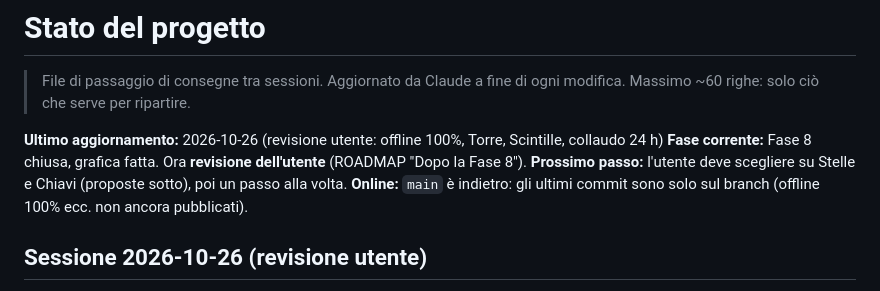
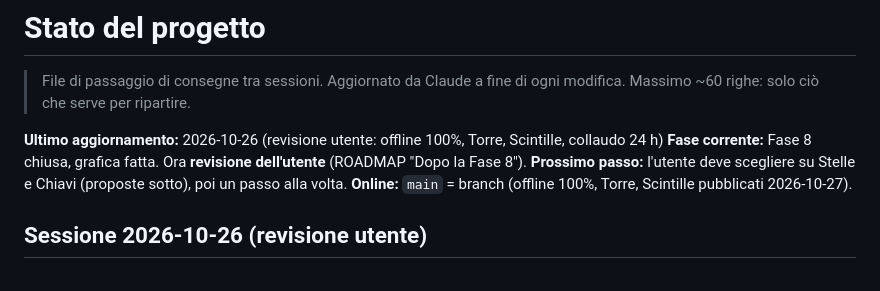
Before and after one commit to christiancrocetti01-sys/Chridle, a Markdown page: docs/STATO.md, the part around the change. Drawn GitHub-style.

Commit message:
docs: revisione utente pubblicata su main
Co-Authored-By: Claude Opus 5.5 <noreply@anthropic.com>
Claude-Session: https://claude.ai/code/session_01CLsrWt6zc5Jwbr7JF9x7VW

```diff
--- a/docs/STATO.md
+++ b/docs/STATO.md
@@ -6,7 +6,7 @@
 **Ultimo aggiornamento:** 2026-10-26 (revisione utente: offline 100%, Torre, Scintille, collaudo 24 h)
 **Fase corrente:** Fase 8 chiusa, grafica fatta. Ora **revisione dell'utente** (ROADMAP "Dopo la Fase 8").
 **Prossimo passo:** l'utente deve scegliere su Stelle e Chiavi (proposte sotto), poi un passo alla volta.
-**Online:** `main` è indietro: gli ultimi commit sono solo sul branch (offline 100% ecc. non ancora pubblicati).
+**Online:** `main` = branch (offline 100%, Torre, Scintille pubblicati 2026-10-27).
 
 ## Sessione 2026-10-26 (revisione utente)
 - Offline **100%** (`OFFLINE_EFFICIENCY`), tolta Veglia Eterna; migrazione **v22** rimborsa le Scintille (`VEGLIA_REFUND`).
```
